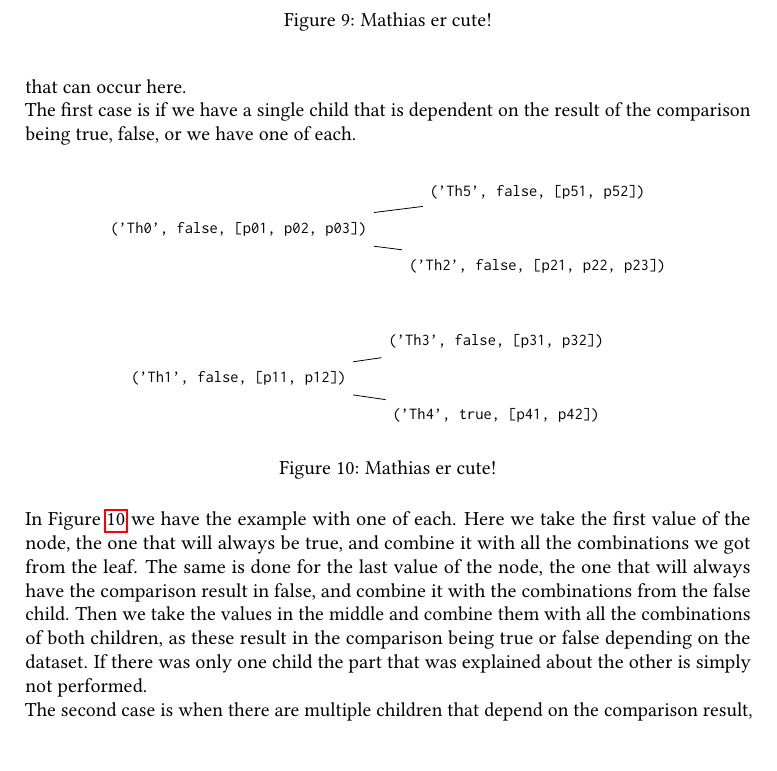
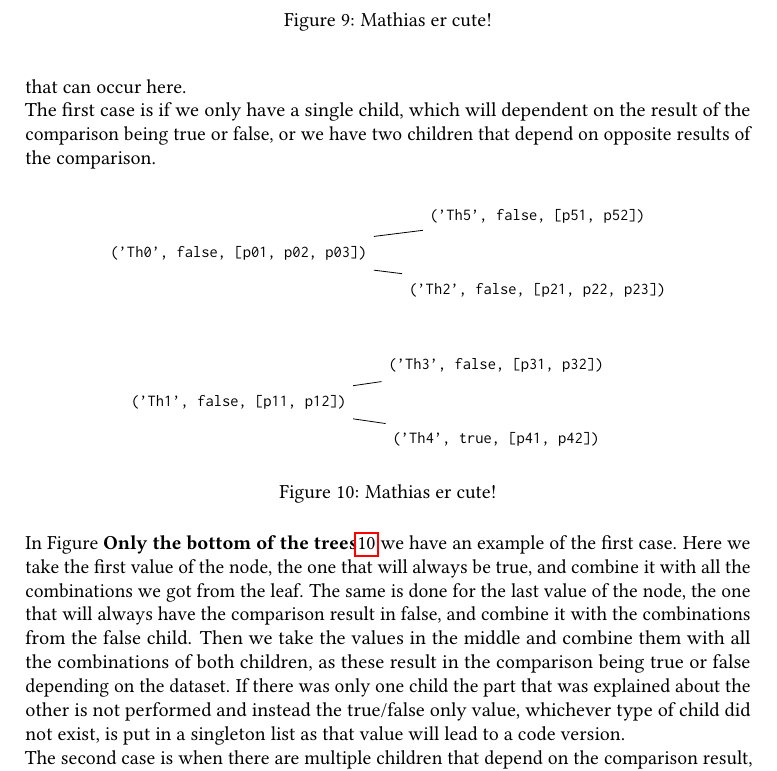
Before and after one commit to SRotendahl/Bachelor, a LaTeX document (report/main.tex, which reads report/Design.tex): part of page 12 of 15, cut so that both start at the same text, the shorter picture padded with empty space. Compiled offline with pdfLaTeX.

Commit message:
Did some reporting

```diff
--- a/report/Design.tex
+++ b/report/Design.tex
@@ -121,22 +120,22 @@ be each value as a singleton list (see Figure \ref{treeNoName1}).
 Next we look at the parents of the leaves. Here we need to combine the nodes
 own values with the children combinations to create every possible
 combination. There are a two cases that can occur here. \\
-The first case is if we have a single child that is dependent on the result of
-the comparison being true, false, or we have one of each.
-%I dont completely get what you mean here with "with of each
-%If the node only have 1 child, how can we have one of each. The explination comes afterwards, but when this
-%line is read, it can be confusing.
+The first case is if we only have a single child, which will dependent on the result of
+the comparison being true or false, or we have two children that depend on
+opposite results of the comparison.
 \input{treeNoName2}
-In Figure \ref{treeNoName2} we have the example with one of each. Here we take the first
+In Figure \textbf{Only the bottom of the trees}\ref{treeNoName2} we have an example of the first case. Here we take the first
 value of the node, the one that will always be true, and combine it with all
 the combinations we got from the leaf. The same is done for the last value of
 the node, the one that will always have the comparison result in false, and combine it with
 the combinations from the false child. Then we take the values in the middle
 and combine them with all the combinations of both children, as these result in
 the comparison being true or false depending on the dataset. If there was only
-one child the part that was explained about the other is simply not performed.\\
+one child the part that was explained about the other is not performed and
+instead the true/false only value, whichever type of child did not exist, is
+put in a singleton list as that value will lead to a code version.\\
 The second case is when
-there are multiple children that depend on the comparison result, as in \ref{treeNoName0}. In this case we need to combine the threshold value
+there are multiple children that depend on the comparison result, as in \textbf{Only the bottom of the trees}\ref{treeNoName2}. In this case we need to combine the threshold value
 combinations of all these children into all combinations of those. These cases
 occur when the program can end in multiple code versions, so we need to check
 every combination of those code versions. After combining the results from the
```
Also changed, not shown: report/Design.tex (5 more changed lines).
